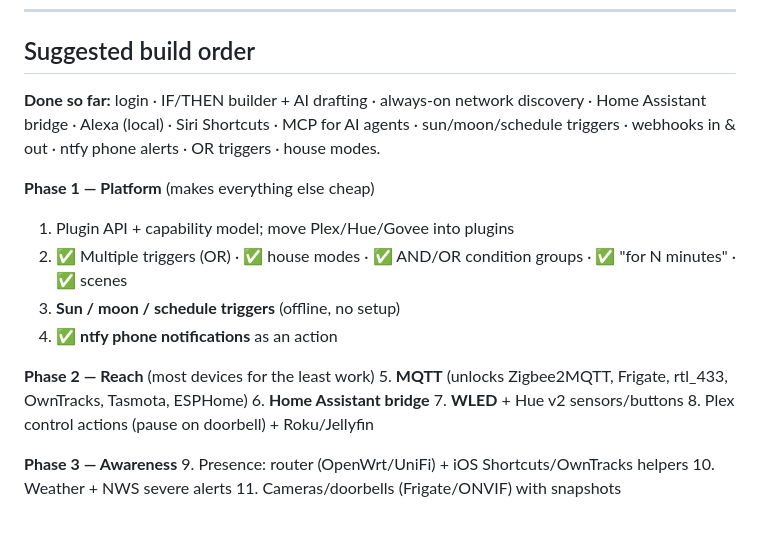
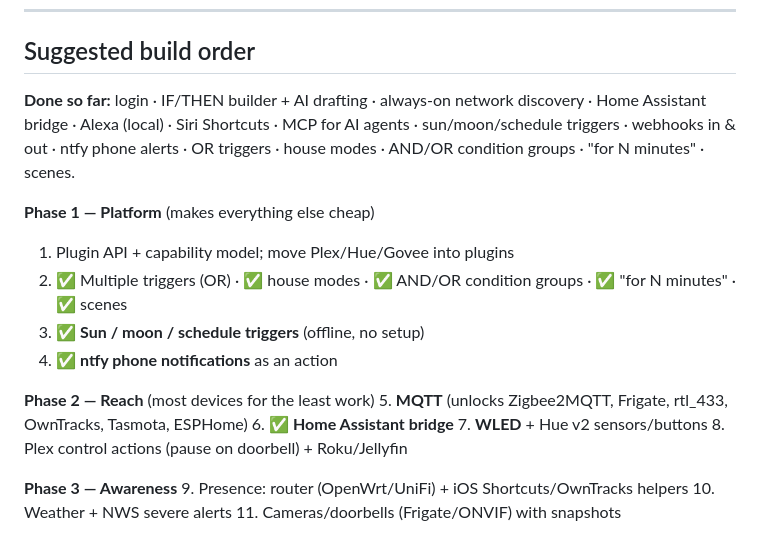
Before and after one commit to sumproguy99/DMPlayLite, a Markdown page: ROADMAP.md, the part around the change. Drawn GitHub-style.

Commit message:
Roadmap: mark finished items
Co-Authored-By: Claude Opus 5.5 <noreply@anthropic.com>

```diff
--- a/ROADMAP.md
+++ b/ROADMAP.md
@@ -224,17 +224,17 @@ Ideas: person in driveway after dark → porch lights 100% for 5 min · package
 
 ## Suggested build order
 
-**Done so far:** login · IF/THEN builder + AI drafting · always-on network discovery · Home Assistant bridge · Alexa (local) · Siri Shortcuts · MCP for AI agents · sun/moon/schedule triggers · webhooks in & out · ntfy phone alerts · OR triggers · house modes.
+**Done so far:** login · IF/THEN builder + AI drafting · always-on network discovery · Home Assistant bridge · Alexa (local) · Siri Shortcuts · MCP for AI agents · sun/moon/schedule triggers · webhooks in & out · ntfy phone alerts · OR triggers · house modes · AND/OR condition groups · "for N minutes" · scenes.
 
 **Phase 1 — Platform** (makes everything else cheap)
 1. Plugin API + capability model; move Plex/Hue/Govee into plugins
 2. ✅ Multiple triggers (OR) · ✅ house modes · ✅ AND/OR condition groups · ✅ "for N minutes" · ✅ scenes
-3. **Sun / moon / schedule triggers** (offline, no setup)
+3. ✅ **Sun / moon / schedule triggers** (offline, no setup)
 4. ✅ **ntfy phone notifications** as an action
 
 **Phase 2 — Reach** (most devices for the least work)
 5. **MQTT** (unlocks Zigbee2MQTT, Frigate, rtl_433, OwnTracks, Tasmota, ESPHome)
-6. **Home Assistant bridge**
+6. ✅ **Home Assistant bridge**
 7. **WLED** + Hue v2 sensors/buttons
 8. Plex control actions (pause on doorbell) + Roku/Jellyfin
 
```
